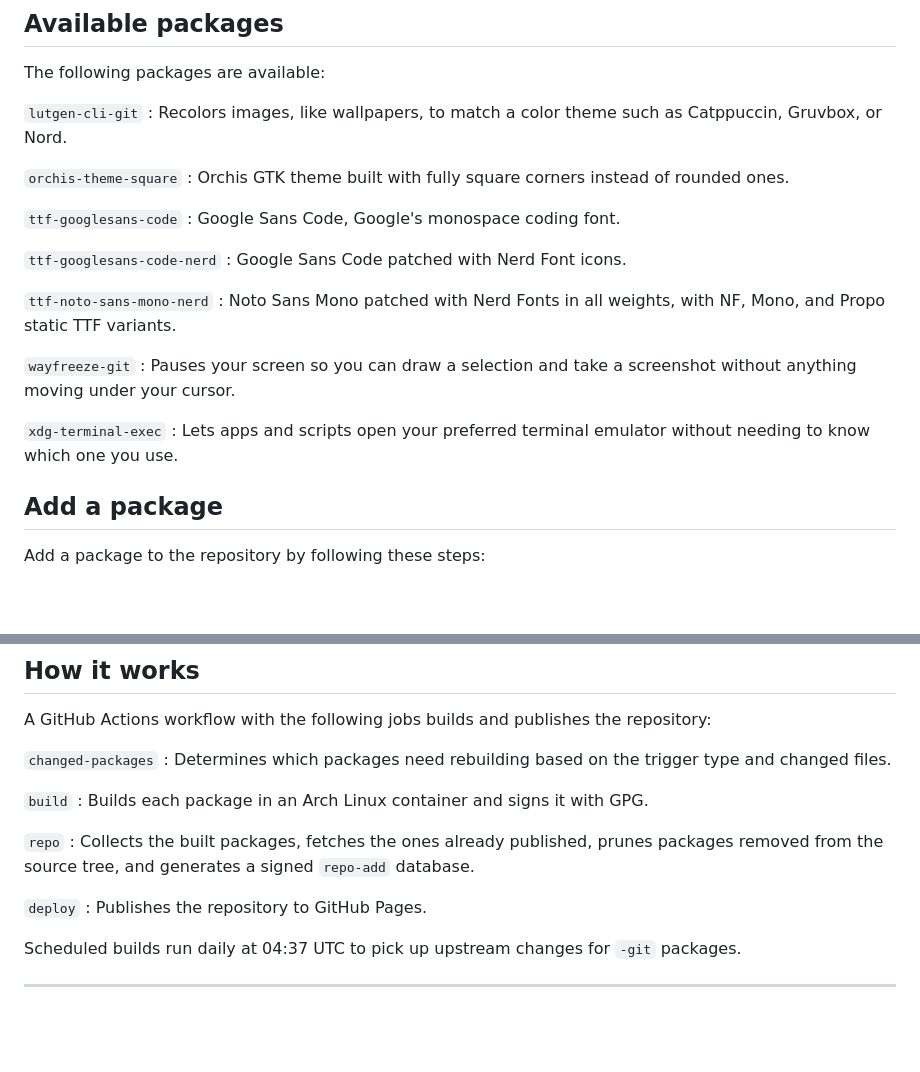
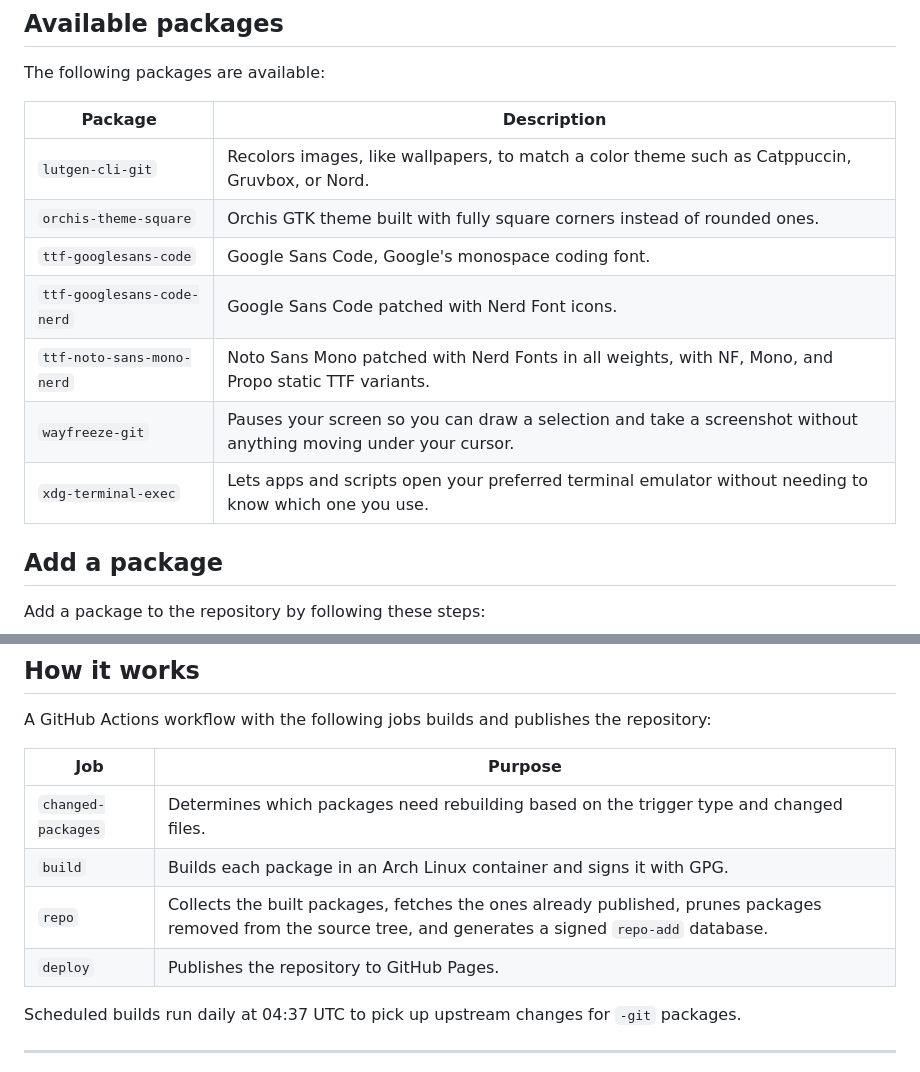
Before and after one commit to athaurian/forge, a Markdown page: README.md, 2 parts joined by grey strips. Rendered like a GitHub page; blank space fills up the shorter version.

Commit message:
docs: render package and job lists as tables

```diff
--- a/README.md
+++ b/README.md
@@ -39,26 +39,15 @@ Set up the repository by following these steps:
 
 The following packages are available:
 
-`lutgen-cli-git`
-: Recolors images, like wallpapers, to match a color theme such as Catppuccin, Gruvbox, or Nord.
-
-`orchis-theme-square`
-: Orchis GTK theme built with fully square corners instead of rounded ones.
-
-`ttf-googlesans-code`
-: Google Sans Code, Google's monospace coding font.
-
-`ttf-googlesans-code-nerd`
-: Google Sans Code patched with Nerd Font icons.
-
-`ttf-noto-sans-mono-nerd`
-: Noto Sans Mono patched with Nerd Fonts in all weights, with NF, Mono, and Propo static TTF variants.
-
-`wayfreeze-git`
-: Pauses your screen so you can draw a selection and take a screenshot without anything moving under your cursor.
-
-`xdg-terminal-exec`
-: Lets apps and scripts open your preferred terminal emulator without needing to know which one you use.
+| Package                    | Description                                                                                                     |
+| -------------------------- | --------------------------------------------------------------------------------------------------------------- |
+| `lutgen-cli-git`           | Recolors images, like wallpapers, to match a color theme such as Catppuccin, Gruvbox, or Nord.                  |
+| `orchis-theme-square`      | Orchis GTK theme built with fully square corners instead of rounded ones.                                       |
+| `ttf-googlesans-code`      | Google Sans Code, Google's monospace coding font.                                                               |
+| `ttf-googlesans-code-nerd` | Google Sans Code patched with Nerd Font icons.                                                                  |
+| `ttf-noto-sans-mono-nerd`  | Noto Sans Mono patched with Nerd Fonts in all weights, with NF, Mono, and Propo static TTF variants.            |
+| `wayfreeze-git`            | Pauses your screen so you can draw a selection and take a screenshot without anything moving under your cursor. |
+| `xdg-terminal-exec`        | Lets apps and scripts open your preferred terminal emulator without needing to know which one you use.          |
 
 ## Add a package
 
@@ -80,17 +69,12 @@ Remove a package by following these steps:
 
 A GitHub Actions workflow with the following jobs builds and publishes the repository:
 
-`changed-packages`
-: Determines which packages need rebuilding based on the trigger type and changed files.
-
-`build`
-: Builds each package in an Arch Linux container and signs it with GPG.
-
-`repo`
-: Collects the built packages, fetches the ones already published, prunes packages removed from the source tree, and generates a signed `repo-add` database.
-
-`deploy`
-: Publishes the repository to GitHub Pages.
+| Job                | Purpose                                                                                                                                                    |
+| ------------------ | ---------------------------------------------------------------------------------------------------------------------------------------------------------- |
+| `changed-packages` | Determines which packages need rebuilding based on the trigger type and changed files.                                                                     |
+| `build`            | Builds each package in an Arch Linux container and signs it with GPG.                                                                                      |
+| `repo`             | Collects the built packages, fetches the ones already published, prunes packages removed from the source tree, and generates a signed `repo-add` database. |
+| `deploy`           | Publishes the repository to GitHub Pages.                                                                                                                  |
 
 Scheduled builds run daily at 04:37 UTC to pick up upstream changes for `-git` packages.
 
```
